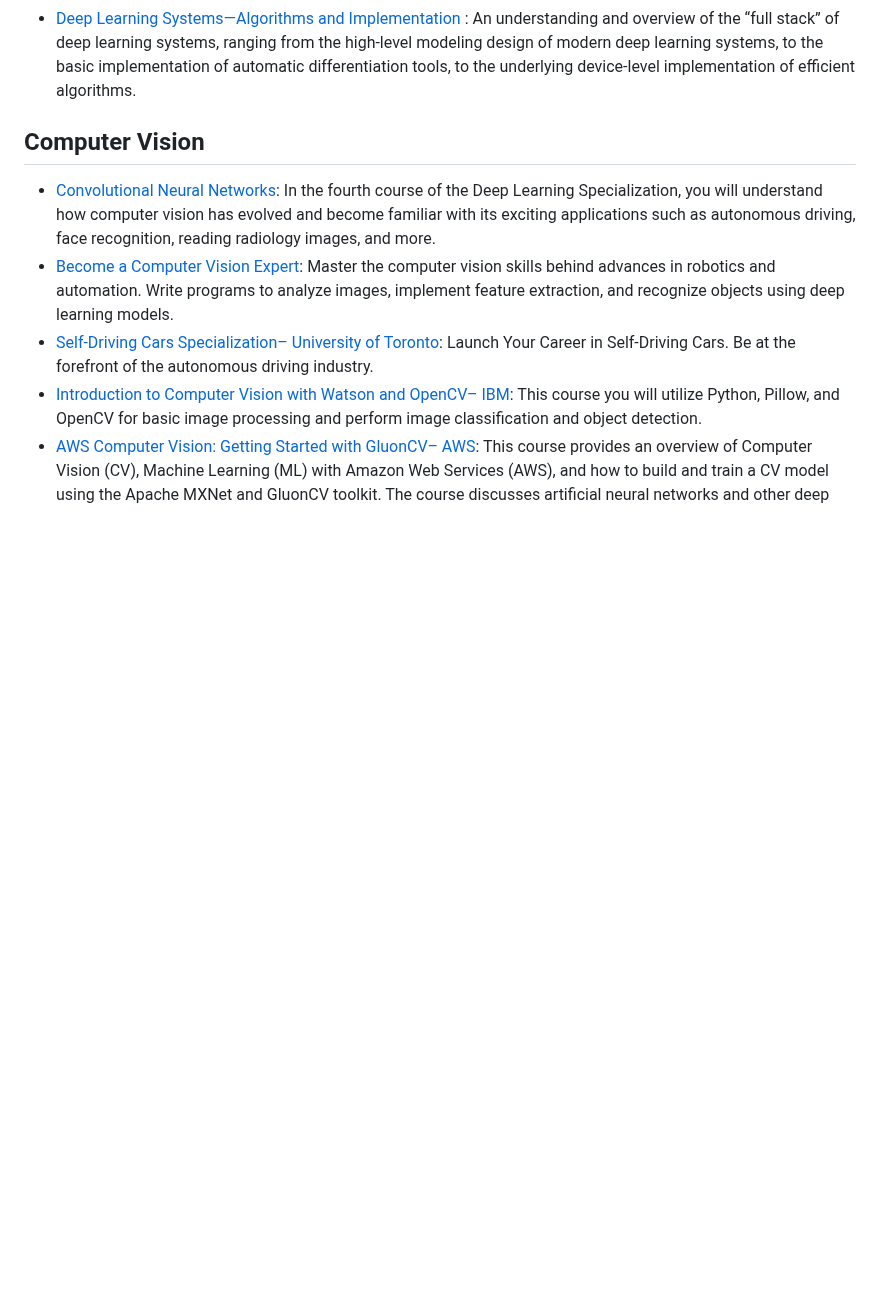
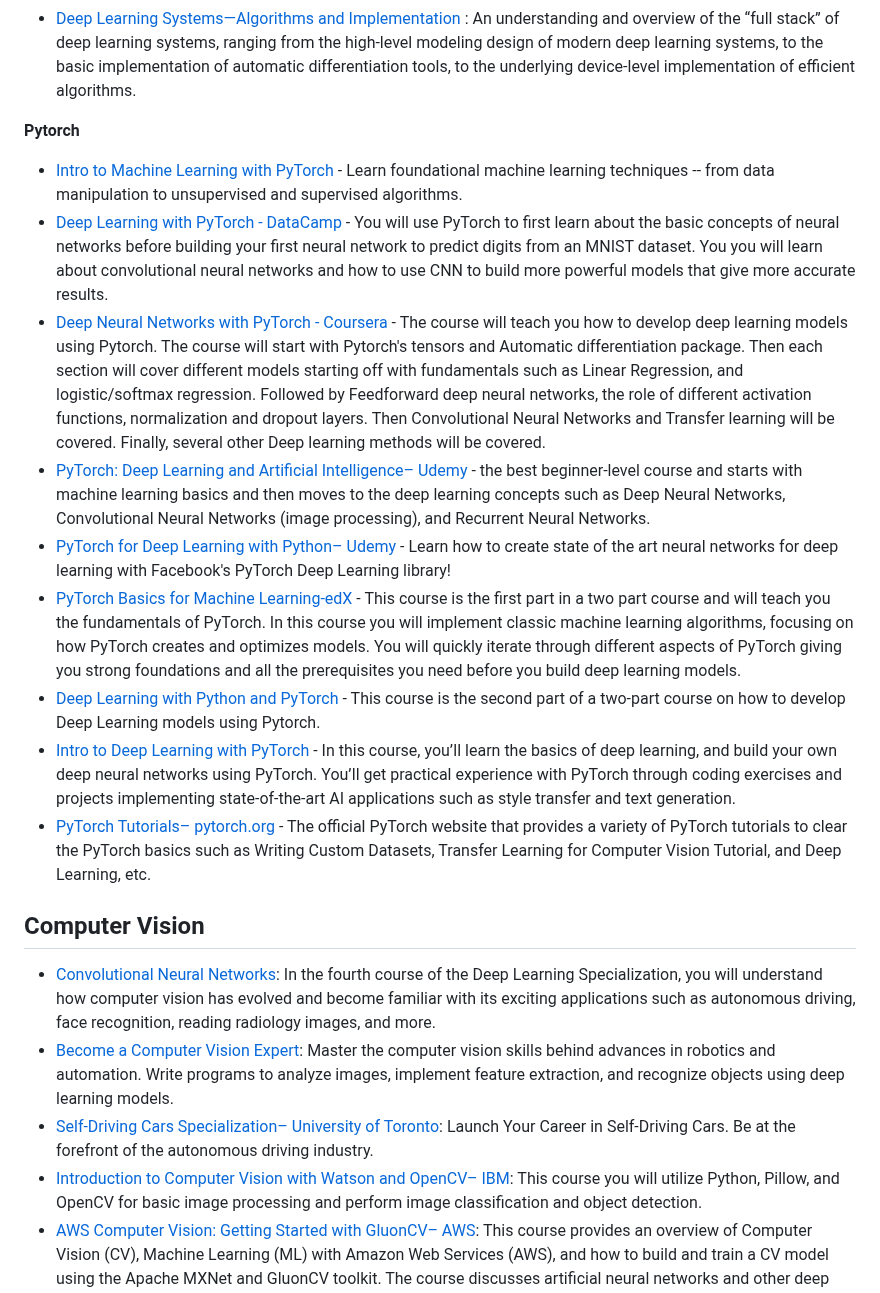
Before and after one commit to athivvat/ai-engineer-guide, a Markdown page: README.md, the part around the change. Rendered like a GitHub page; blank space fills up the shorter version.

```diff
--- a/README.md
+++ b/README.md
@@ -131,6 +131,18 @@ Topics include Limits, Derivatives, Implicit differentiation, Finding extrema, M
 - [Deep Learning in the Life Sciences-Spring 2021, MIT](https://www.youtube.com/playlist?list=PLUgbVHjDhargXdgtc1ZcJb2lz20msuBfS): This courses introduces foundations and state-of-the-art machine learning challenges in genomics and the life sciences more broadly
 - [NYU Deep Learning Spring 2021 (NYU-DLSP21), NYU Center For Data Science](https://atcold.github.io/NYU-DLSP21/): This course includes history, backpropagation, and gradient descent, parameter sharing: recurrent and convolutional networks, latent variable (LV) energy based models (EBMs)
 - [Deep Learning Systems—Algorithms and Implementation ](https://dlsyscourse.org/): An understanding and overview of the “full stack” of deep learning systems, ranging from the high-level modeling design of modern deep learning systems, to the basic implementation of automatic differentiation tools, to the underlying device-level implementation of efficient algorithms.
+
+**Pytorch**
+
+- [Intro to Machine Learning with PyTorch](https://www.udacity.com/course/intro-to-machine-learning-nanodegree--nd229) - Learn foundational machine learning techniques -- from data manipulation to unsupervised and supervised algorithms.
+- [Deep Learning with PyTorch - DataCamp]() - You will use PyTorch to first learn about the basic concepts of neural networks before building your first neural network to predict digits from an MNIST dataset. You you will learn about convolutional neural networks and how to use CNN to build more powerful models that give more accurate results.
+- [Deep Neural Networks with PyTorch - Coursera](https://www.coursera.org/learn/deep-neural-networks-with-pytorch) - The course will teach you how to develop deep learning models using  Pytorch. The course will start with Pytorch's  tensors and Automatic differentiation package. Then each section will cover different models starting off with fundamentals such as Linear Regression, and logistic/softmax regression. Followed by Feedforward deep neural networks, the role of different activation functions, normalization and dropout layers. Then Convolutional Neural Networks and Transfer learning will be covered. Finally, several other Deep learning methods will be covered.
+- [PyTorch: Deep Learning and Artificial Intelligence– Udemy](https://www.udemy.com/course/pytorch-deep-learning/) - the best beginner-level course and starts with machine learning basics and then moves to the deep learning concepts such as Deep Neural Networks, Convolutional Neural Networks (image processing), and Recurrent Neural Networks.
+- [PyTorch for Deep Learning with Python– Udemy](https://www.udemy.com/course/pytorch-for-deep-learning-with-python-bootcamp) - Learn how to create state of the art neural networks for deep learning with Facebook's PyTorch Deep Learning library!
+- [PyTorch Basics for Machine Learning-edX](https://www.edx.org/course/pytorch-basics-for-machine-learning) - This course is the first part in a two part course and will teach you the fundamentals of PyTorch. In this course you will implement classic machine learning algorithms, focusing on how PyTorch creates and optimizes models. You will quickly iterate through different aspects of PyTorch giving you strong foundations and all the prerequisites you need before you build deep learning models.
+- [Deep Learning with Python and PyTorch](https://www.edx.org/course/deep-learning-with-python-and-pytorch) - This course is the second part of a two-part course on how to develop Deep Learning models using Pytorch.
+- [Intro to Deep Learning with PyTorch](https://www.udacity.com/course/deep-learning-pytorch--ud188) - In this course, you’ll learn the basics of deep learning, and build your own deep neural networks using PyTorch. You’ll get practical experience with PyTorch through coding exercises and projects implementing state-of-the-art AI applications such as style transfer and text generation.
+- [PyTorch Tutorials– pytorch.org](https://pytorch.org/tutorials/) - The official PyTorch website that provides a variety of PyTorch tutorials to clear the PyTorch basics such as Writing Custom Datasets, Transfer Learning for Computer Vision Tutorial, and Deep Learning, etc.
 
 ## Computer Vision
 - [Convolutional Neural Networks](https://www.coursera.org/learn/convolutional-neural-networks): In the fourth course of the Deep Learning Specialization, you will understand how computer vision has evolved and become familiar with its exciting applications such as autonomous driving, face recognition, reading radiology images, and more.
```
